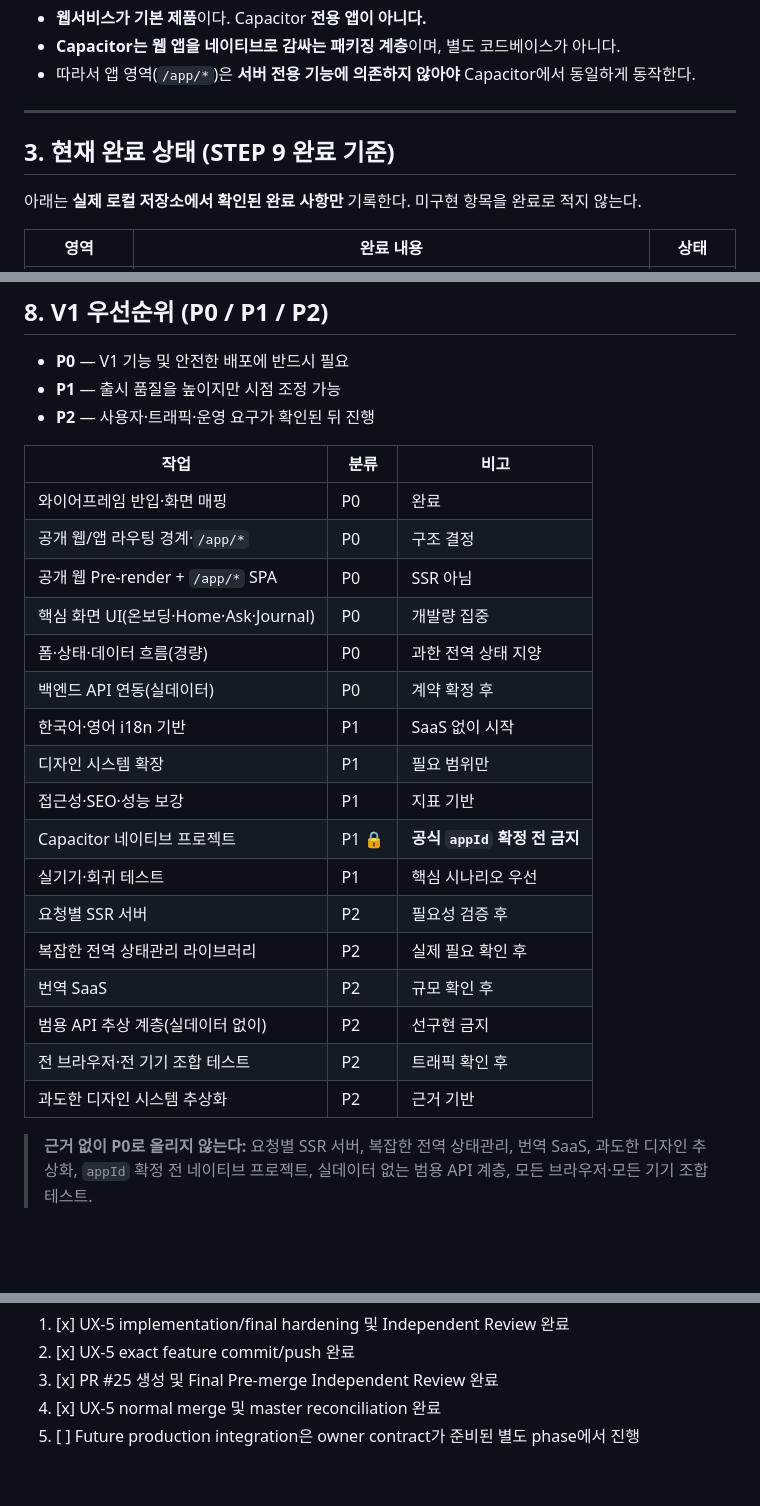
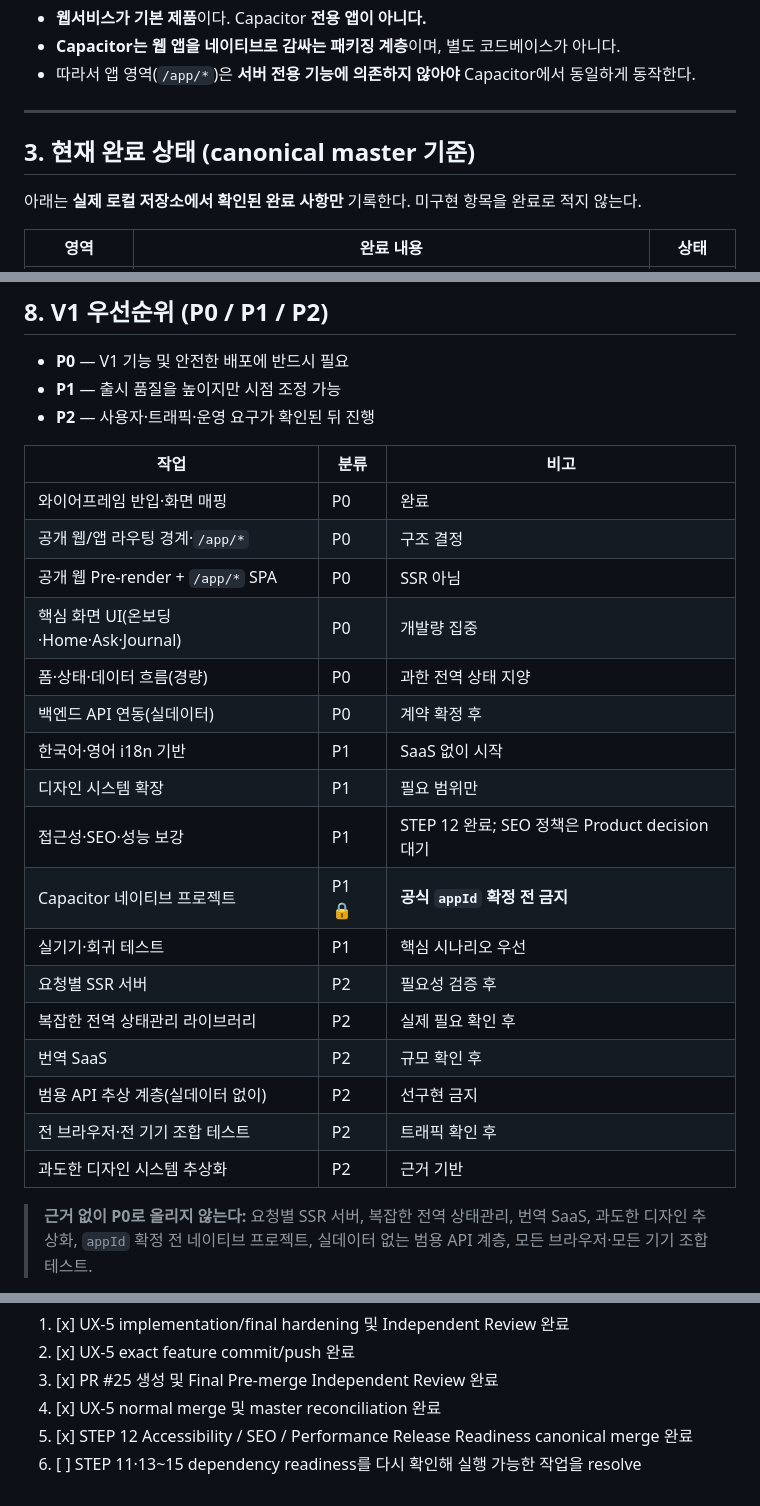
Before and after one commit to ranikun-labs/finance-harness-fe, a Markdown page: docs/frontend-roadmap.md, 3 parts joined by grey strips. Rendered like a GitHub page; blank space fills up the shorter version.

```diff
--- a/docs/frontend-roadmap.md
+++ b/docs/frontend-roadmap.md
@@ -64,7 +64,7 @@ React 기반 하나의 프론트엔드 코드베이스
 
 ---
 
-## 3. 현재 완료 상태 (STEP 9 완료 기준)
+## 3. 현재 완료 상태 (canonical master 기준)
 
 아래는 **실제 로컬 저장소에서 확인된 완료 사항만** 기록한다. 미구현 항목을 완료로 적지 않는다.
 
@@ -213,25 +214,25 @@ React 기반 하나의 프론트엔드 코드베이스
 - **P1** — 출시 품질을 높이지만 시점 조정 가능
 - **P2** — 사용자·트래픽·운영 요구가 확인된 뒤 진행
 
-| 작업                                  | 분류  | 비고                          |
-| ------------------------------------- | ----- | ----------------------------- |
-| 와이어프레임 반입·화면 매핑           | P0    | 완료                          |
-| 공개 웹/앱 라우팅 경계·`/app/*`       | P0    | 구조 결정                     |
-| 공개 웹 Pre-render + `/app/*` SPA     | P0    | SSR 아님                      |
-| 핵심 화면 UI(온보딩·Home·Ask·Journal) | P0    | 개발량 집중                   |
-| 폼·상태·데이터 흐름(경량)             | P0    | 과한 전역 상태 지양           |
-| 백엔드 API 연동(실데이터)             | P0    | 계약 확정 후                  |
-| 한국어·영어 i18n 기반                 | P1    | SaaS 없이 시작                |
-| 디자인 시스템 확장                    | P1    | 필요 범위만                   |
-| 접근성·SEO·성능 보강                  | P1    | 지표 기반                     |
-| Capacitor 네이티브 프로젝트           | P1 🔒 | **공식 `appId` 확정 전 금지** |
-| 실기기·회귀 테스트                    | P1    | 핵심 시나리오 우선            |
-| 요청별 SSR 서버                       | P2    | 필요성 검증 후                |
-| 복잡한 전역 상태관리 라이브러리       | P2    | 실제 필요 확인 후             |
-| 번역 SaaS                             | P2    | 규모 확인 후                  |
-| 범용 API 추상 계층(실데이터 없이)     | P2    | 선구현 금지                   |
-| 전 브라우저·전 기기 조합 테스트       | P2    | 트래픽 확인 후                |
-| 과도한 디자인 시스템 추상화           | P2    | 근거 기반                     |
+| 작업                                  | 분류  | 비고                                           |
+| ------------------------------------- | ----- | ---------------------------------------------- |
+| 와이어프레임 반입·화면 매핑           | P0    | 완료                                           |
+| 공개 웹/앱 라우팅 경계·`/app/*`       | P0    | 구조 결정                                      |
+| 공개 웹 Pre-render + `/app/*` SPA     | P0    | SSR 아님                                       |
+| 핵심 화면 UI(온보딩·Home·Ask·Journal) | P0    | 개발량 집중                                    |
+| 폼·상태·데이터 흐름(경량)             | P0    | 과한 전역 상태 지양                            |
+| 백엔드 API 연동(실데이터)             | P0    | 계약 확정 후                                   |
+| 한국어·영어 i18n 기반                 | P1    | SaaS 없이 시작                                 |
+| 디자인 시스템 확장                    | P1    | 필요 범위만                                    |
+| 접근성·SEO·성능 보강                  | P1    | STEP 12 완료; SEO 정책은 Product decision 대기 |
+| Capacitor 네이티브 프로젝트           | P1 🔒 | **공식 `appId` 확정 전 금지**                  |
+| 실기기·회귀 테스트                    | P1    | 핵심 시나리오 우선                             |
+| 요청별 SSR 서버                       | P2    | 필요성 검증 후                                 |
+| 복잡한 전역 상태관리 라이브러리       | P2    | 실제 필요 확인 후                              |
+| 번역 SaaS                             | P2    | 규모 확인 후                                   |
+| 범용 API 추상 계층(실데이터 없이)     | P2    | 선구현 금지                                    |
+| 전 브라우저·전 기기 조합 테스트       | P2    | 트래픽 확인 후                                 |
+| 과도한 디자인 시스템 추상화           | P2    | 근거 기반                                      |
 
 > **근거 없이 P0로 올리지 않는다:** 요청별 SSR 서버, 복잡한 전역 상태관리, 번역 SaaS,
 > 과도한 디자인 추상화, `appId` 확정 전 네이티브 프로젝트, 실데이터 없는 범용 API 계층,
@@ -458,4 +509,5 @@ Production Journal Create activation, Review Backend/API integration, and AI/RAG
 2. [x] UX-5 exact feature commit/push 완료
 3. [x] PR #25 생성 및 Final Pre-merge Independent Review 완료
 4. [x] UX-5 normal merge 및 master reconciliation 완료
-5. [ ] Future production integration은 owner contract가 준비된 별도 phase에서 진행
+5. [x] STEP 12 Accessibility / SEO / Performance Release Readiness canonical merge 완료
+6. [ ] STEP 11·13~15 dependency readiness를 다시 확인해 실행 가능한 작업을 resolve
```
Also changed, not shown: other parts of docs/frontend-roadmap.md (+67 -16 lines).
